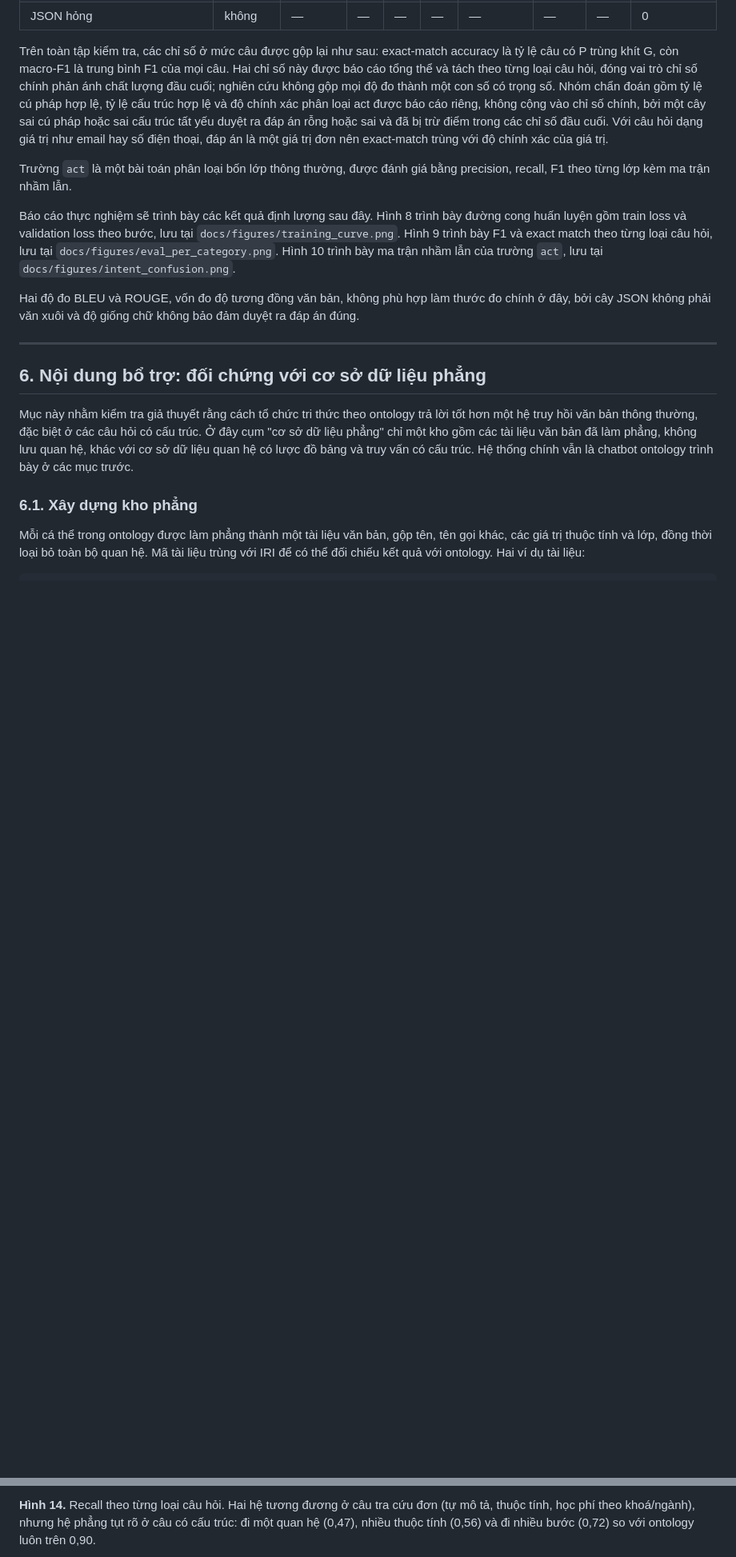
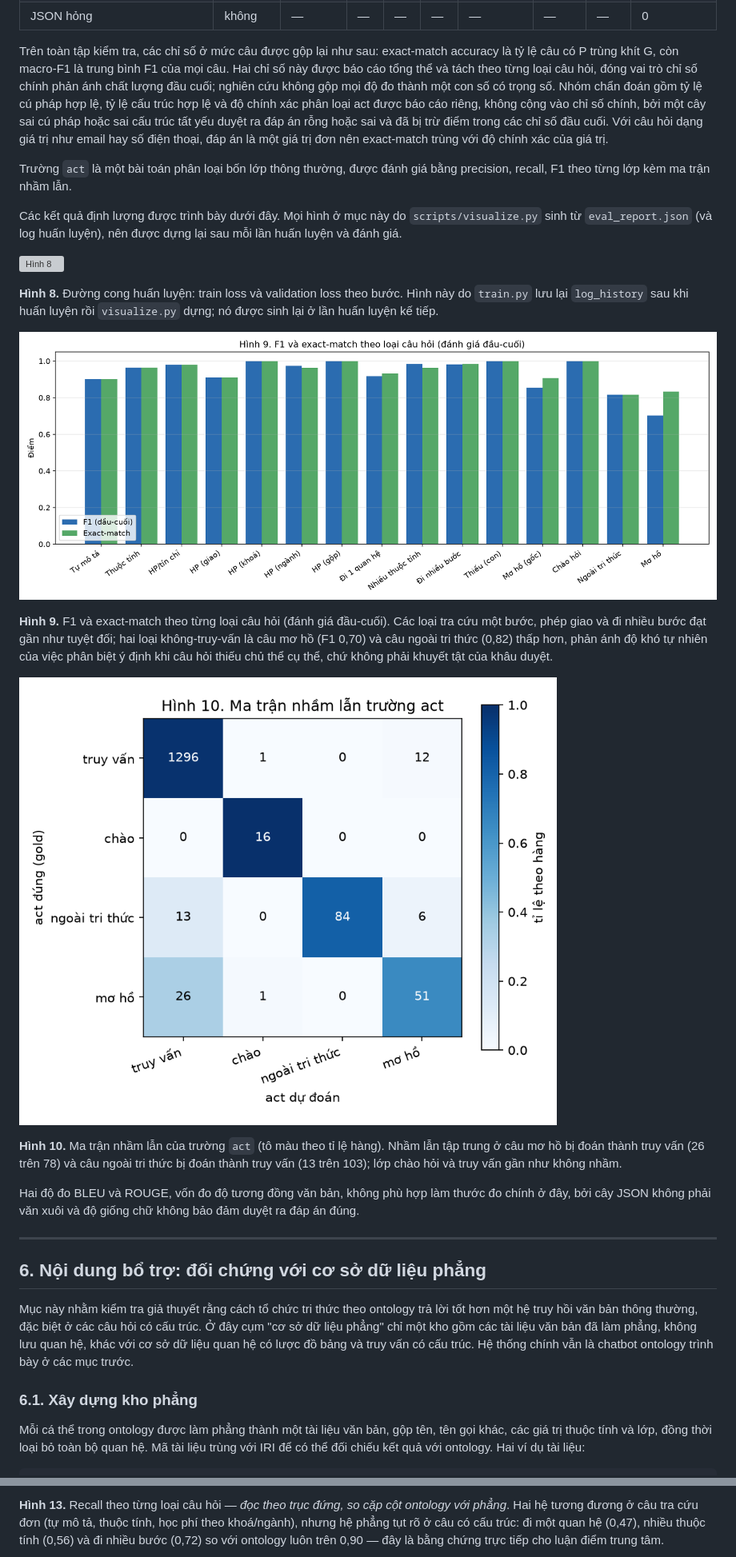
Before and after one commit to vpthinh19/ontology-chatbot, a Markdown page: docs/CONCEPT.md, 2 parts joined by grey strips. Shown at 80% size. GitHub-like rendering; pictures changed too: docs/figures/eval_per_category.png (added), docs/figures/intent_confusion.png (added); blank space fills up the shorter version; grey boxes are pictures that could not be loaded.

```diff
--- a/docs/CONCEPT.md
+++ b/docs/CONCEPT.md
@@ -379,10 +374,24 @@ như email hay số điện thoại, đáp án là một giá trị đơn nên e
 Trường `act` là một bài toán phân loại bốn lớp thông thường, được đánh giá bằng precision, recall, F1 theo từng lớp kèm ma trận
 nhầm lẫn.
 
-Báo cáo thực nghiệm sẽ trình bày các kết quả định lượng sau đây. Hình 8 trình bày đường cong huấn luyện gồm train loss và
-validation loss theo bước, lưu tại `docs/figures/training_curve.png`. Hình 9 trình bày F1 và exact match theo từng loại câu hỏi,
-lưu tại `docs/figures/eval_per_category.png`. Hình 10 trình bày ma trận nhầm lẫn của trường `act`, lưu tại
-`docs/figures/intent_confusion.png`.
+Các kết quả định lượng được trình bày dưới đây. Mọi hình ở mục này do `scripts/visualize.py` sinh từ `eval_report.json`
+(và log huấn luyện), nên được dựng lại sau mỗi lần huấn luyện và đánh giá.
+
+![Hình 8](figures/training_curve.png)
+
+**Hình 8.** Đường cong huấn luyện: train loss và validation loss theo bước. Hình này do `train.py` lưu lại `log_history`
+sau khi huấn luyện rồi `visualize.py` dựng; nó được sinh lại ở lần huấn luyện kế tiếp.
+
+![Hình 9](figures/eval_per_category.png)
+
+**Hình 9.** F1 và exact-match theo từng loại câu hỏi (đánh giá đầu-cuối). Các loại tra cứu một bước, phép giao và đi nhiều
+bước đạt gần như tuyệt đối; hai loại không-truy-vấn là câu mơ hồ (F1 0,70) và câu ngoài tri thức (0,82) thấp hơn, phản ánh
+độ khó tự nhiên của việc phân biệt ý định khi câu hỏi thiếu chủ thể cụ thể, chứ không phải khuyết tật của khâu duyệt.
+
+![Hình 10](figures/intent_confusion.png)
+
+**Hình 10.** Ma trận nhầm lẫn của trường `act` (tô màu theo tỉ lệ hàng). Nhầm lẫn tập trung ở câu mơ hồ bị đoán thành truy
+vấn (26 trên 78) và câu ngoài tri thức bị đoán thành truy vấn (13 trên 103); lớp chào hỏi và truy vấn gần như không nhầm.
 
 Hai độ đo BLEU và ROUGE, vốn đo độ tương đồng văn bản, không phù hợp làm thước đo chính ở đây, bởi cây JSON không phải văn xuôi và
 độ giống chữ không bảo đảm duyệt ra đáp án đúng.
@@ -560,5 +541,5 @@ full@k của hệ phẳng.
 
-**Hình 14.** Recall theo từng loại câu hỏi. Hai hệ tương đương ở câu tra cứu đơn (tự mô tả, thuộc tính, học phí theo khoá/ngành),
-nhưng hệ phẳng tụt rõ ở câu có cấu trúc: đi một quan hệ (0,47), nhiều thuộc tính (0,56) và đi nhiều bước (0,72) so với ontology
-luôn trên 0,90.
+**Hình 13.** Recall theo từng loại câu hỏi — *đọc theo trục đứng, so cặp cột ontology với phẳng*. Hai hệ tương đương ở câu tra cứu đơn
+(tự mô tả, thuộc tính, học phí theo khoá/ngành), nhưng hệ phẳng tụt rõ ở câu có cấu trúc: đi một quan hệ (0,47), nhiều thuộc tính
+(0,56) và đi nhiều bước (0,72) so với ontology luôn trên 0,90 — đây là bằng chứng trực tiếp cho luận điểm trung tâm.
 
```
Also changed, not shown: other parts of docs/CONCEPT.md (+41 -74 lines), docs/figures/benchmark_per_type.png (added), docs/figures/recall_at_k.png (added), 14 other files.
